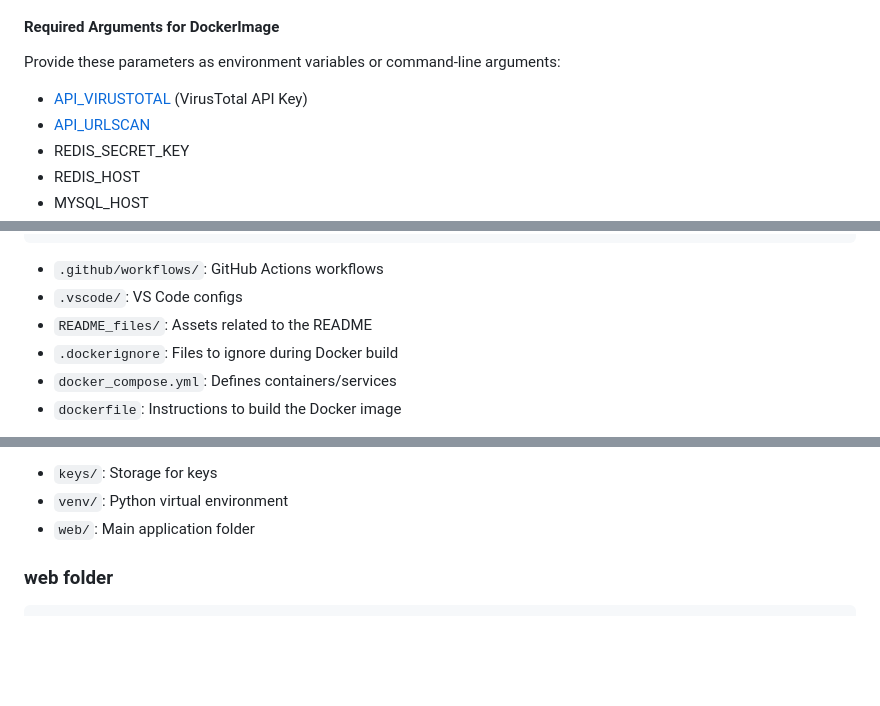
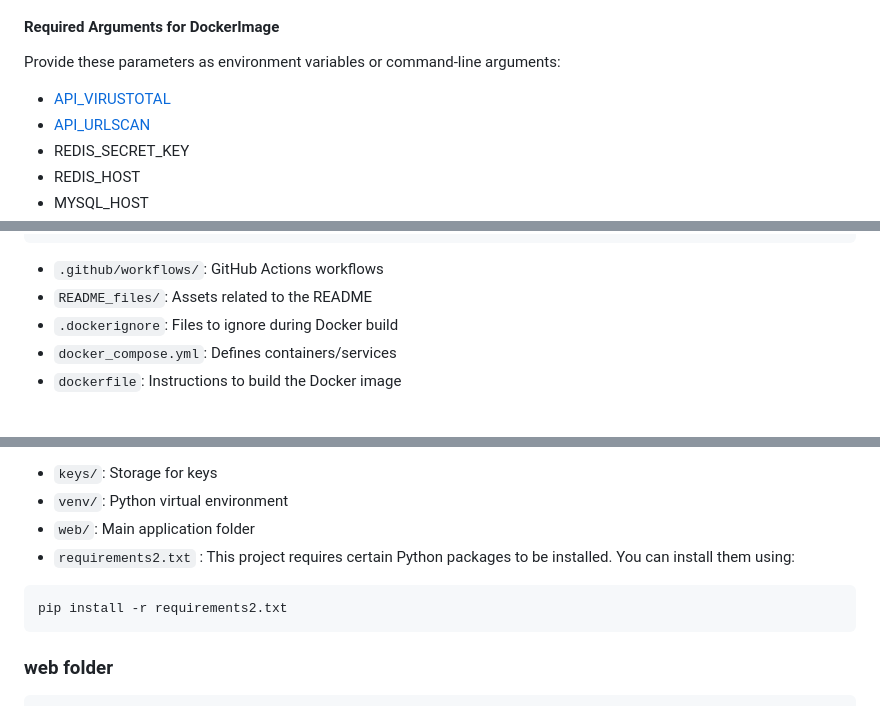
Before and after one commit to amit1020/Phishing-Scan-platform-Kubernetes, a Markdown page: README.md, 3 parts joined by grey strips. Drawn GitHub-style; blank space fills up the shorter version.

````diff
--- a/README.md
+++ b/README.md
@@ -60,7 +60,7 @@ cd PhishingScanPlatform
 
 Provide these parameters as environment variables or command-line arguments:
 
-- [API_VIRUSTOTAL](https://virustotal.com) (VirusTotal API Key)
+- [API_VIRUSTOTAL](https://virustotal.com)
 - [API_URLSCAN](https://urlscan.io)
 - REDIS_SECRET_KEY
 - REDIS_HOST
@@ -99,7 +99,6 @@ PhishingScanPlatform/
 ```
 
 - `.github/workflows/`: GitHub Actions workflows
-- `.vscode/`: VS Code configs
 - `README_files/`: Assets related to the README
 - `.dockerignore`: Files to ignore during Docker build
 - `docker_compose.yml`: Defines containers/services
@@ -121,6 +120,10 @@ app_data/
 - `keys/`: Storage for keys
 - `venv/`: Python virtual environment
 - `web/`: Main application folder
+- `requirements2.txt` : This project requires certain Python packages to be installed. You can install them using:
+```sh
+pip install -r requirements2.txt
+```
 
 ### web folder
 
````
